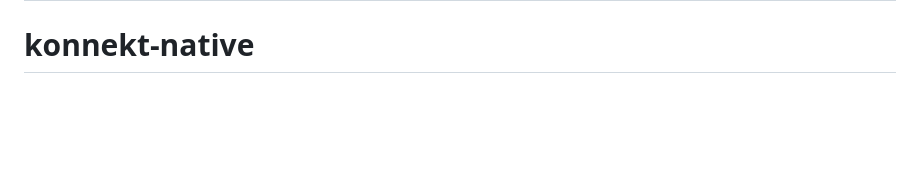
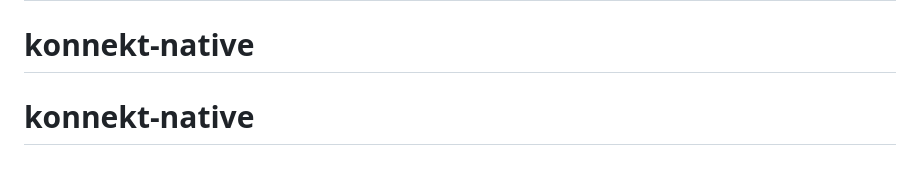
Before and after one commit to Adarsh-V1/konnekt-native, a Markdown page: README.md, the part around the change. Rendered like a GitHub page; blank space fills up the shorter version.

```diff
--- a/README.md
+++ b/README.md
@@ -286,3 +286,4 @@ The stack originates from [create-t3-app](https://github.com/t3-oss/create-t3-ap
 A [blog post](https://jumr.dev/blog/t3-turbo) where I wrote how to migrate a T3 app into this.
 # konnekt-native
 # konnekt-native
+# konnekt-native
```
